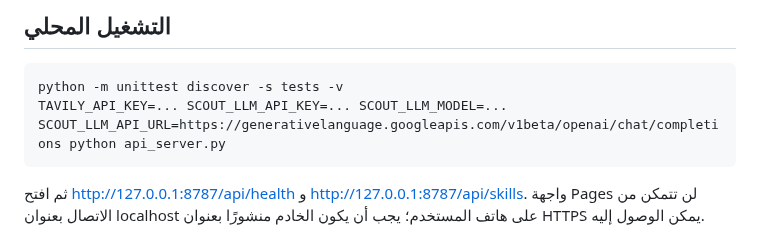
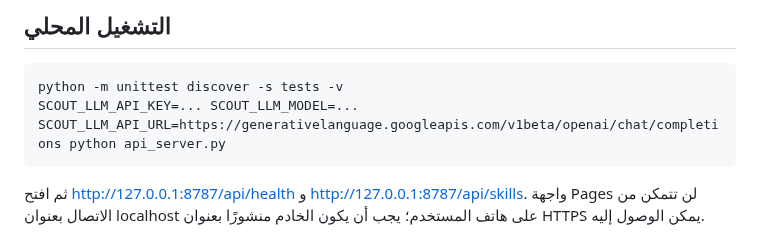
Before and after one commit to norejaberahmed-design/ai-project-scout, a Markdown page: API_DEPLOYMENT.md, the part around the change. Drawn GitHub-style.

Commit message:
docs: document keyless DuckDuckGo fallback and optional Tavily key

```diff
--- a/API_DEPLOYMENT.md
+++ b/API_DEPLOYMENT.md
@@ -36,7 +36,7 @@
 
 ## التشغيل المحلي
     python -m unittest discover -s tests -v
-    TAVILY_API_KEY=... SCOUT_LLM_API_KEY=... SCOUT_LLM_MODEL=... SCOUT_LLM_API_URL=https://generativelanguage.googleapis.com/v1beta/openai/chat/completions python api_server.py
+    SCOUT_LLM_API_KEY=... SCOUT_LLM_MODEL=... SCOUT_LLM_API_URL=https://generativelanguage.googleapis.com/v1beta/openai/chat/completions python api_server.py
 
 ثم افتح http://127.0.0.1:8787/api/health و http://127.0.0.1:8787/api/skills. واجهة Pages لن تتمكن من الاتصال بعنوان localhost على هاتف المستخدم؛ يجب أن يكون الخادم منشورًا بعنوان HTTPS يمكن الوصول إليه.
 
```
